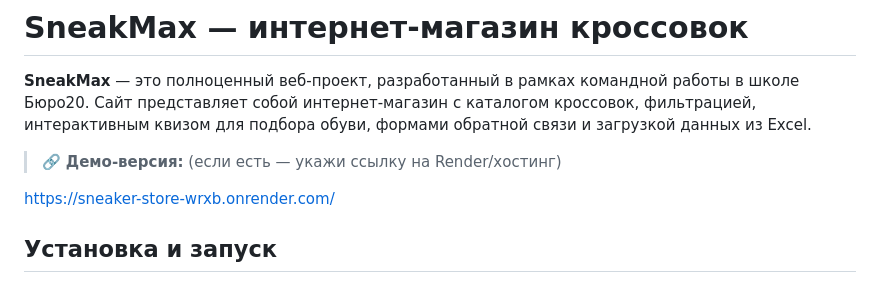
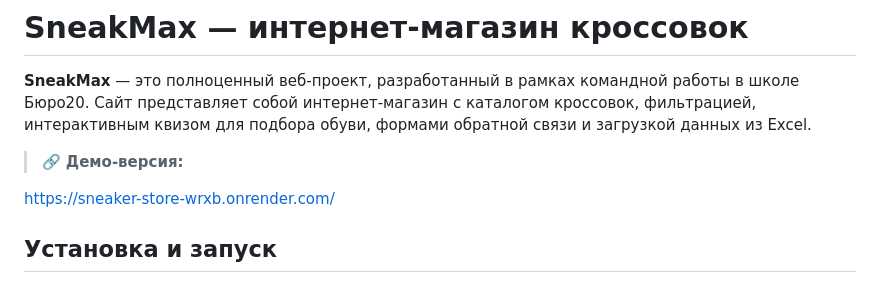
Before and after one commit to doratiy/Sneaker-Store, a Markdown page: Командный проект/readme.md, the part around the change. GitHub-like rendering.

```diff
--- a/Командный проект/readme.md
+++ b/Командный проект/readme.md
@@ -2,7 +2,7 @@
 
 **SneakMax** — это полноценный веб-проект, разработанный в рамках командной работы в школе Бюро20. Сайт представляет собой интернет-магазин с каталогом кроссовок, фильтрацией, интерактивным квизом для подбора обуви, формами обратной связи и загрузкой данных из Excel.
 
-> 🔗 **Демо-версия:** (если есть — укажи ссылку на Render/хостинг)
+> 🔗 **Демо-версия:**
 
 https://sneaker-store-wrxb.onrender.com/
 
```
